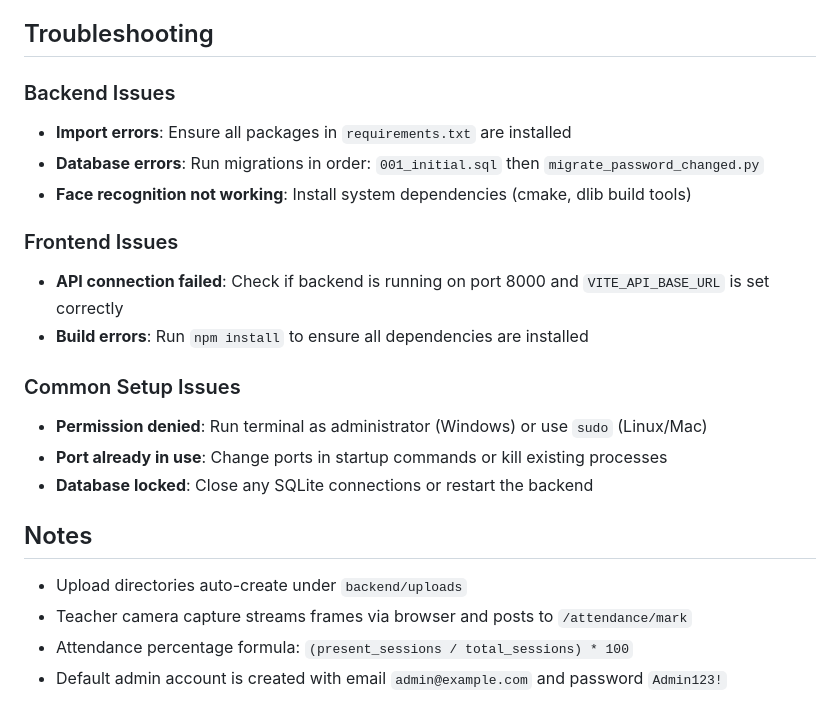
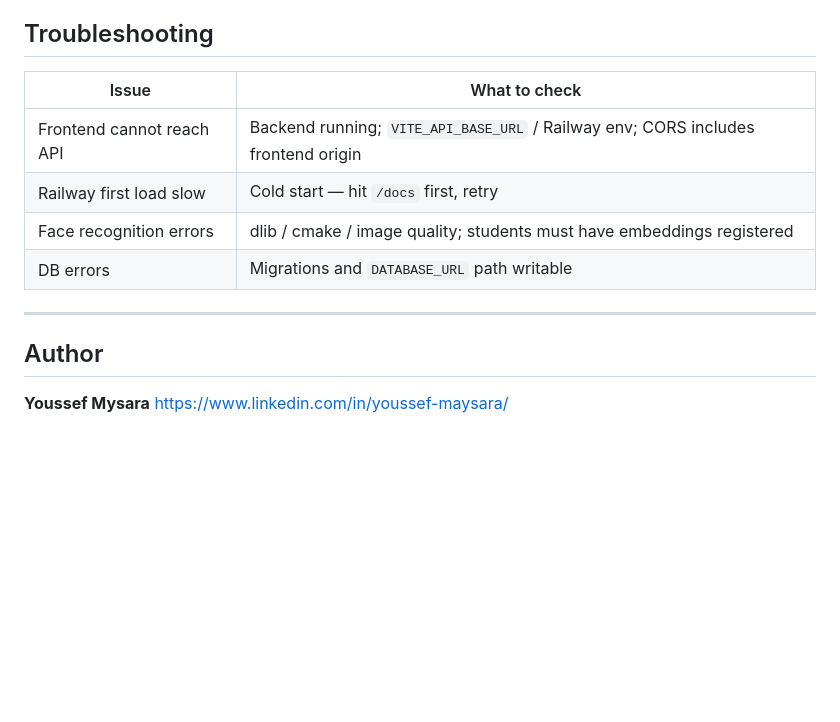
Before and after one commit to YusufMysara/Face-Recognition-Attendance-System, a Markdown page: README.md, the part around one of its changes. GitHub-like rendering; blank space fills up the shorter version.

```diff
--- a/README.md
+++ b/README.md
@@ -124,23 +138,16 @@ The frontend will be available at `http://localhost:5173`
 
 ## Troubleshooting
 
-### Backend Issues
-- **Import errors**: Ensure all packages in `requirements.txt` are installed
-- **Database errors**: Run migrations in order: `001_initial.sql` then `migrate_password_changed.py`
-- **Face recognition not working**: Install system dependencies (cmake, dlib build tools)
+| Issue | What to check |
+|--------|----------------|
+| Frontend cannot reach API | Backend running; `VITE_API_BASE_URL` / Railway env; CORS includes frontend origin |
+| Railway first load slow | Cold start — hit `/docs` first, retry |
+| Face recognition errors | dlib / cmake / image quality; students must have embeddings registered |
+| DB errors | Migrations and `DATABASE_URL` path writable |
 
-### Frontend Issues
-- **API connection failed**: Check if backend is running on port 8000 and `VITE_API_BASE_URL` is set correctly
-- **Build errors**: Run `npm install` to ensure all dependencies are installed
+---
 
-### Common Setup Issues
-- **Permission denied**: Run terminal as administrator (Windows) or use `sudo` (Linux/Mac)
-- **Port already in use**: Change ports in startup commands or kill existing processes
-- **Database locked**: Close any SQLite connections or restart the backend
+## Author
 
-## Notes
-
-- Upload directories auto-create under `backend/uploads`
-- Teacher camera capture streams frames via browser and posts to `/attendance/mark`
-- Attendance percentage formula: `(present_sessions / total_sessions) * 100`
-- Default admin account is created with email `admin@example.com` and password `Admin123!`
+**Youssef Mysara**
+ https://www.linkedin.com/in/youssef-maysara/
```
Also changed, not shown: other parts of README.md (+82 -68 lines).
